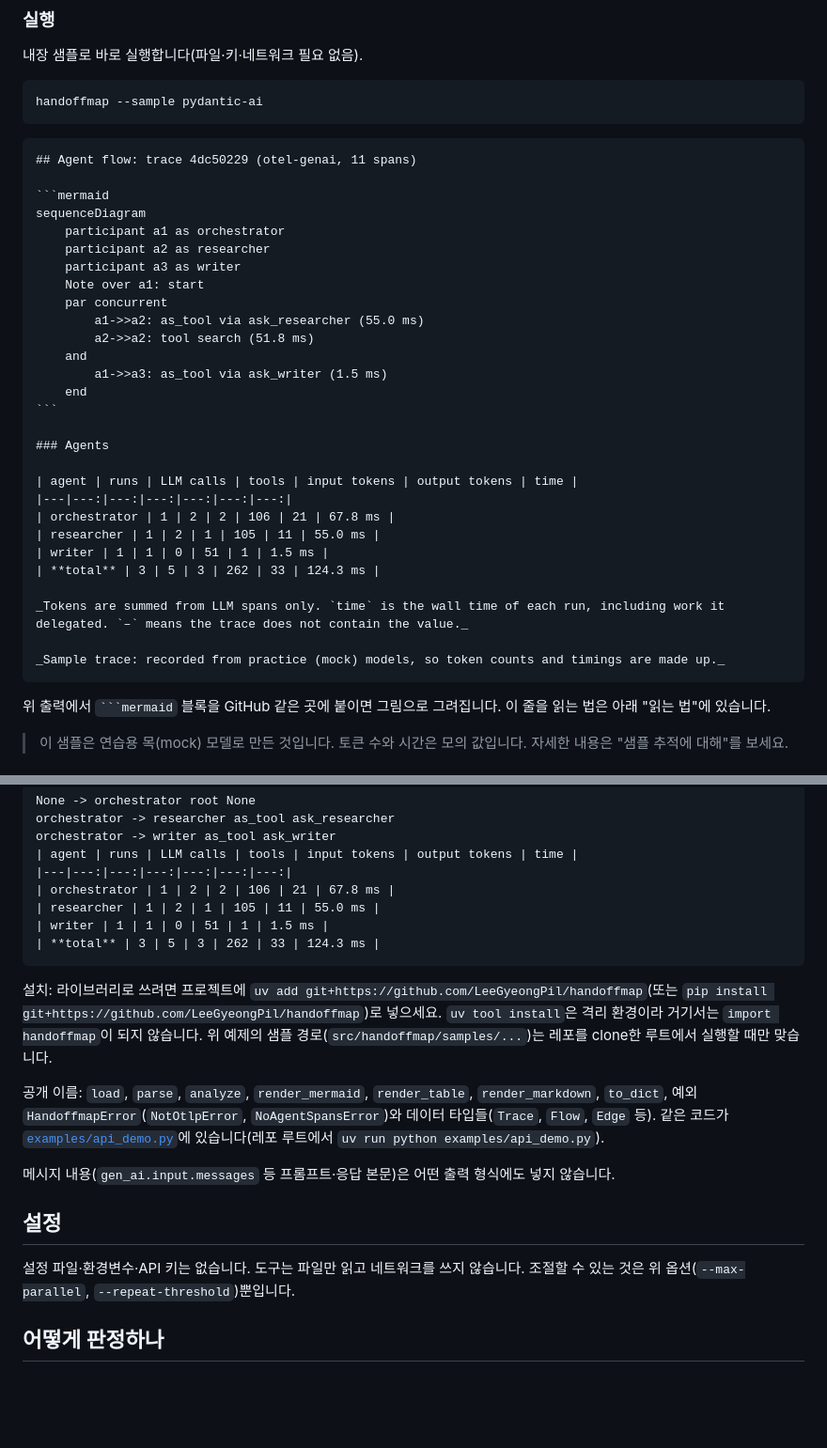
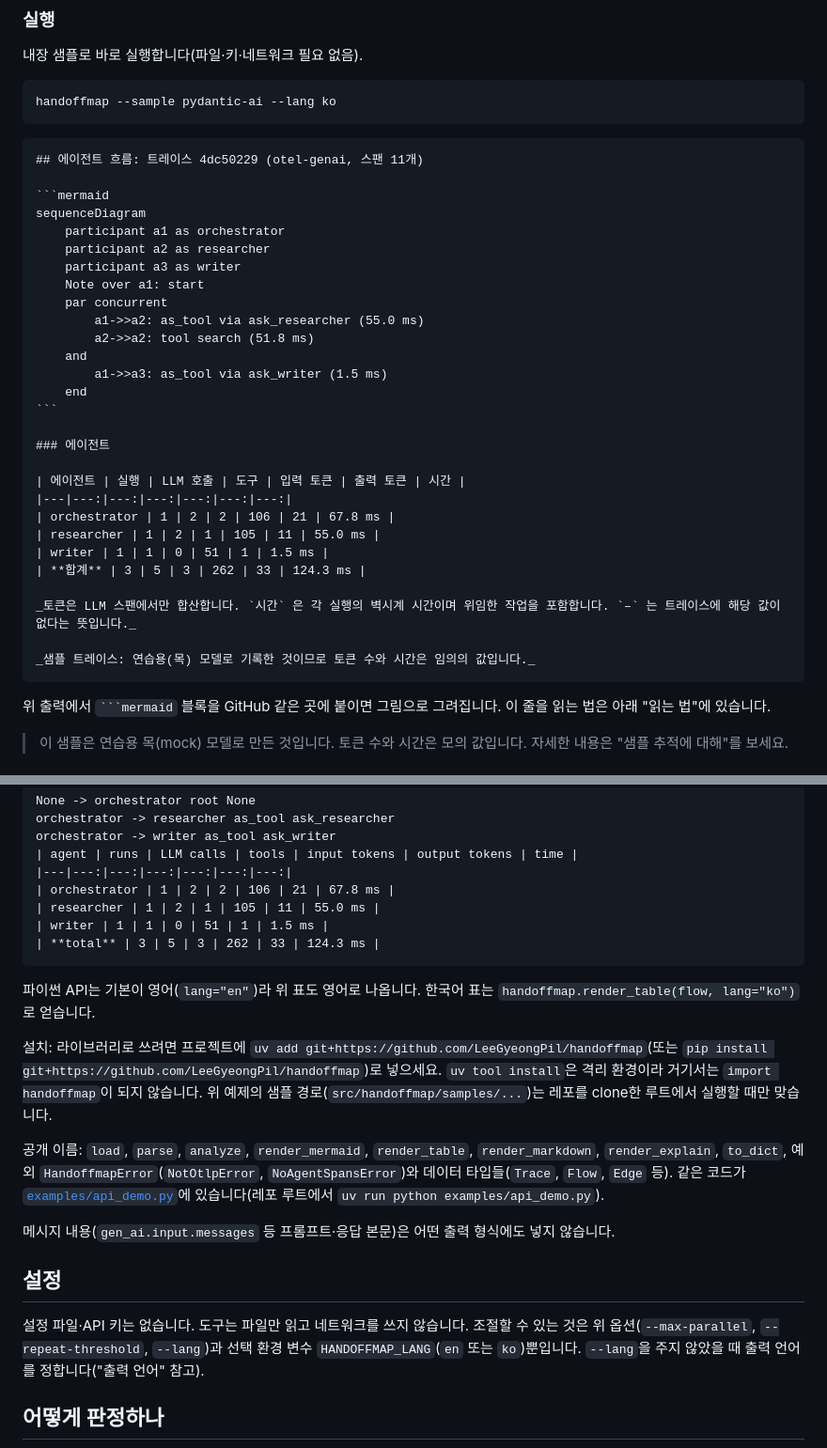
Before and after one commit to LeeGyeongPil/handoffmap, a Markdown page: README.ko.md, 2 parts joined by grey strips. Shown at 94% size. Drawn GitHub-style; blank space fills up the shorter version.

`````diff
--- a/README.ko.md
+++ b/README.ko.md
@@ -38,11 +38,11 @@ uv tool install git+https://github.com/LeeGyeongPil/handoffmap
 내장 샘플로 바로 실행합니다(파일·키·네트워크 필요 없음).
 
 ```bash
-handoffmap --sample pydantic-ai
+handoffmap --sample pydantic-ai --lang ko
 ```
 
 ````text
-## Agent flow: trace 4dc50229 (otel-genai, 11 spans)
+## 에이전트 흐름: 트레이스 4dc50229 (otel-genai, 스팬 11개)
 
 ```mermaid
 sequenceDiagram
@@ -58,18 +58,18 @@ sequenceDiagram
     end
 ```
 
-### Agents
+### 에이전트
 
-| agent | runs | LLM calls | tools | input tokens | output tokens | time |
+| 에이전트 | 실행 | LLM 호출 | 도구 | 입력 토큰 | 출력 토큰 | 시간 |
 |---|---:|---:|---:|---:|---:|---:|
 | orchestrator | 1 | 2 | 2 | 106 | 21 | 67.8 ms |
 | researcher | 1 | 2 | 1 | 105 | 11 | 55.0 ms |
 | writer | 1 | 1 | 0 | 51 | 1 | 1.5 ms |
-| **total** | 3 | 5 | 3 | 262 | 33 | 124.3 ms |
+| **합계** | 3 | 5 | 3 | 262 | 33 | 124.3 ms |
 
-_Tokens are summed from LLM spans only. `time` is the wall time of each run, including work it delegated. `–` means the trace does not contain the value._
+_토큰은 LLM 스팬에서만 합산합니다. `시간` 은 각 실행의 벽시계 시간이며 위임한 작업을 포함합니다. `–` 는 트레이스에 해당 값이 없다는 뜻입니다._
 
-_Sample trace: recorded from practice (mock) models, so token counts and timings are made up._
+_샘플 트레이스: 연습용(목) 모델로 기록한 것이므로 토큰 수와 시간은 임의의 값입니다._
 ````
 
 위 출력에서 ` ```mermaid ` 블록을 GitHub 같은 곳에 붙이면 그림으로 그려집니다. 이 줄을 읽는 법은 아래 "읽는 법"에 있습니다.
@@ -268,15 +286,17 @@ orchestrator -> writer as_tool ask_writer
 | **total** | 3 | 5 | 3 | 262 | 33 | 124.3 ms |
 ```
 
+파이썬 API는 기본이 영어(`lang="en"`)라 위 표도 영어로 나옵니다. 한국어 표는 `handoffmap.render_table(flow, lang="ko")`로 얻습니다.
+
 설치: 라이브러리로 쓰려면 프로젝트에 `uv add git+https://github.com/LeeGyeongPil/handoffmap`(또는 `pip install git+https://github.com/LeeGyeongPil/handoffmap`)로 넣으세요. `uv tool install`은 격리 환경이라 거기서는 `import handoffmap`이 되지 않습니다. 위 예제의 샘플 경로(`src/handoffmap/samples/...`)는 레포를 clone한 루트에서 실행할 때만 맞습니다.
 
-공개 이름: `load`, `parse`, `analyze`, `render_mermaid`, `render_table`, `render_markdown`, `to_dict`, 예외 `HandoffmapError`(`NotOtlpError`, `NoAgentSpansError`)와 데이터 타입들(`Trace`, `Flow`, `Edge` 등). 같은 코드가 [`examples/api_demo.py`](examples/api_demo.py)에 있습니다(레포 루트에서 `uv run python examples/api_demo.py`).
+공개 이름: `load`, `parse`, `analyze`, `render_mermaid`, `render_table`, `render_markdown`, `render_explain`, `to_dict`, 예외 `HandoffmapError`(`NotOtlpError`, `NoAgentSpansError`)와 데이터 타입들(`Trace`, `Flow`, `Edge` 등). 같은 코드가 [`examples/api_demo.py`](examples/api_demo.py)에 있습니다(레포 루트에서 `uv run python examples/api_demo.py`).
 
 메시지 내용(`gen_ai.input.messages` 등 프롬프트·응답 본문)은 어떤 출력 형식에도 넣지 않습니다.
 
 ## 설정
 
-설정 파일·환경변수·API 키는 없습니다. 도구는 파일만 읽고 네트워크를 쓰지 않습니다. 조절할 수 있는 것은 위 옵션(`--max-parallel`, `--repeat-threshold`)뿐입니다.
+설정 파일·API 키는 없습니다. 도구는 파일만 읽고 네트워크를 쓰지 않습니다. 조절할 수 있는 것은 위 옵션(`--max-parallel`, `--repeat-threshold`, `--lang`)과 선택 환경 변수 `HANDOFFMAP_LANG`(`en` 또는 `ko`)뿐입니다. `--lang`을 주지 않았을 때 출력 언어를 정합니다("출력 언어" 참고).
 
 ## 어떻게 판정하나
 
`````
Also changed, not shown: other parts of README.ko.md (+50 -32 lines), README.md (+27 -11 lines), docs/images/03-table.ko.png (added), docs/images/04-explain.ko.png (added), docs/images/04-explain.png, docs/images/05-loop-warning.ko.png (added), docs/images/05-loop-warning.png.
